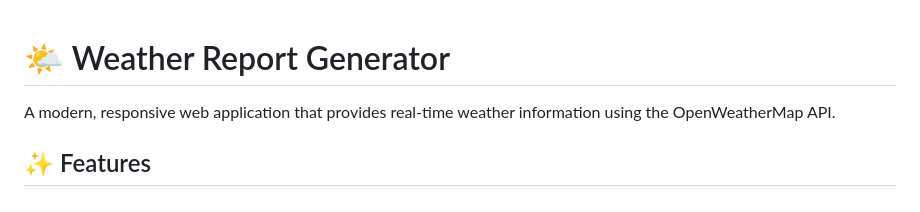
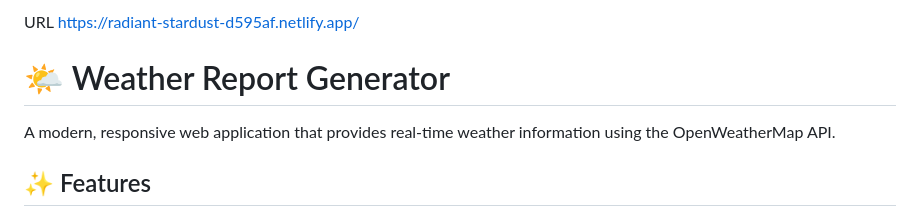
Before and after one commit to Naveen122004/Weather-report, a Markdown page: README.md, the part around the change. GitHub-like rendering.

Commit message:
Add URL to README for project access

```diff
--- a/README.md
+++ b/README.md
@@ -1,3 +1,4 @@
+URL https://radiant-stardust-d595af.netlify.app/
 # 🌤️ Weather Report Generator
 
 A modern, responsive web application that provides real-time weather information using the OpenWeatherMap API.
```
